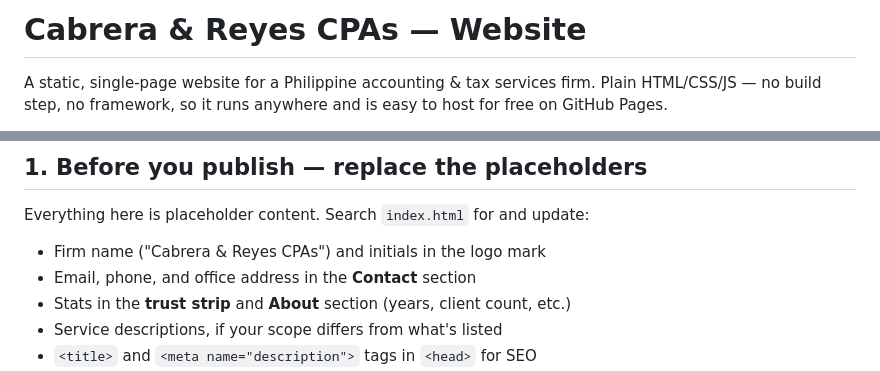
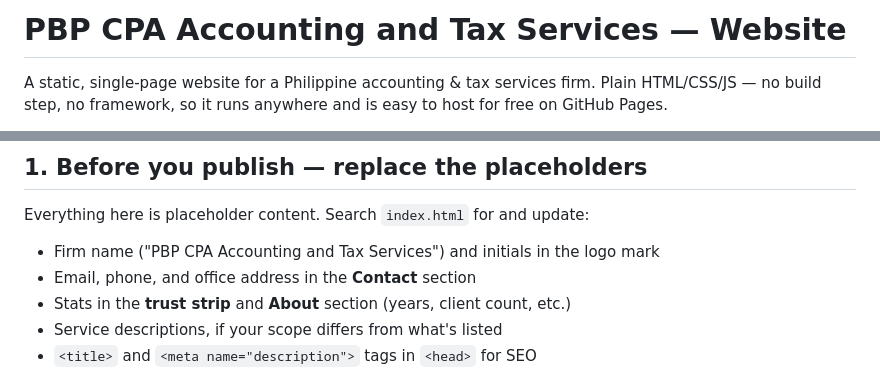
Before and after one commit to pbp-acctg/pbp-cpa-ph, a Markdown page: README.md, 2 parts joined by grey strips. Drawn GitHub-style.

```diff
--- a/README.md
+++ b/README.md
@@ -1,4 +1,4 @@
-# Cabrera & Reyes CPAs — Website
+# PBP CPA Accounting and Tax Services — Website
 
 A static, single-page website for a Philippine accounting & tax services firm. Plain HTML/CSS/JS — no build step, no framework, so it runs anywhere and is easy to host for free on GitHub Pages.
 
@@ -16,7 +16,7 @@ script.js    — mobile nav, service accordion, scroll animations, form demo
 
 Everything here is placeholder content. Search `index.html` for and update:
 
-- Firm name ("Cabrera & Reyes CPAs") and initials in the logo mark
+- Firm name ("PBP CPA Accounting and Tax Services") and initials in the logo mark
 - Email, phone, and office address in the **Contact** section
 - Stats in the **trust strip** and **About** section (years, client count, etc.)
 - Service descriptions, if your scope differs from what's listed
```
